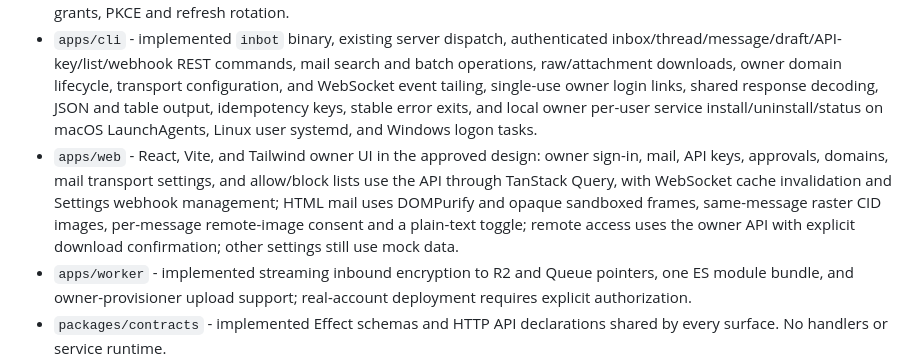
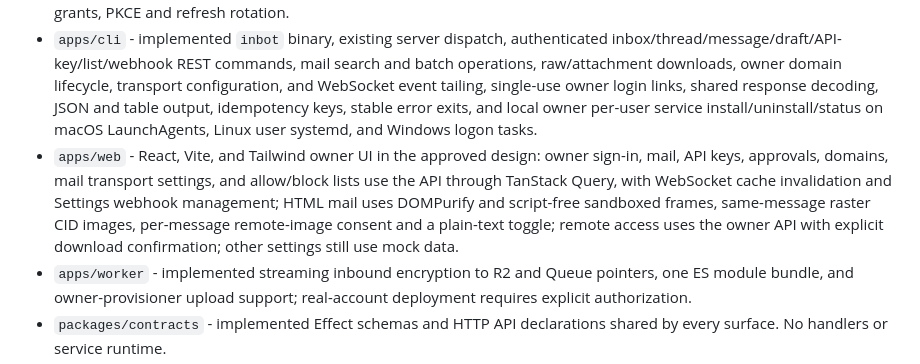
Before and after one commit to kerddotdev/inbot, a Markdown page: AGENTS.md, the part around the change. GitHub-like rendering.

```diff
--- a/AGENTS.md
+++ b/AGENTS.md
@@ -110,7 +110,7 @@ The local `inbot serve` service owns the encrypted SQLite database and serves RE
 
 - `apps/server` - implemented home, key management, encrypted store, mailbox service, inbound MIME parsing and ingestion, outbound composition and durable outbox, Cloudflare REST adapter, delivery event application, API keys, owner bearer and password/session authentication, CSRF protection, single-use login links, explicit static UI serving, HTTP mailbox, draft and send APIs, owner-only draft approval and rejection, scheduled draft sending, streamable HTTP MCP, encrypted transport and inbound settings, inbound decryption/pulling/reconciliation and quarantine, delivery Queue pulling, scoped mail runners, owner-only transport configuration and verification, owner-only subdomain provisioning with durable inbox routing, global/inbox allow/block list CRUD and enforcement, transactional events, scoped signed webhook delivery, authenticated WebSocket replay, and owner-only optional remote access with durable tunnel/DNS reconciliation and pinned connector supervision, and OAuth authorization with browser consent, shared grants, PKCE and refresh rotation.
 - `apps/cli` - implemented `inbot` binary, existing server dispatch, authenticated inbox/thread/message/draft/API-key/list/webhook REST commands, mail search and batch operations, raw/attachment downloads, owner domain lifecycle, transport configuration, and WebSocket event tailing, single-use owner login links, shared response decoding, JSON and table output, idempotency keys, stable error exits, and local owner per-user service install/uninstall/status on macOS LaunchAgents, Linux user systemd, and Windows logon tasks.
-- `apps/web` - React, Vite, and Tailwind owner UI in the approved design: owner sign-in, mail, API keys, approvals, domains, mail transport settings, and allow/block lists use the API through TanStack Query, with WebSocket cache invalidation and Settings webhook management; HTML mail uses DOMPurify and opaque sandboxed frames, same-message raster CID images, per-message remote-image consent and a plain-text toggle; remote access uses the owner API with explicit download confirmation; other settings still use mock data.
+- `apps/web` - React, Vite, and Tailwind owner UI in the approved design: owner sign-in, mail, API keys, approvals, domains, mail transport settings, and allow/block lists use the API through TanStack Query, with WebSocket cache invalidation and Settings webhook management; HTML mail uses DOMPurify and script-free sandboxed frames, same-message raster CID images, per-message remote-image consent and a plain-text toggle; remote access uses the owner API with explicit download confirmation; other settings still use mock data.
 - `apps/worker` - implemented streaming inbound encryption to R2 and Queue pointers, one ES module bundle, and owner-provisioner upload support; real-account deployment requires explicit authorization.
 - `packages/contracts` - implemented Effect schemas and HTTP API declarations shared by every surface. No handlers or service runtime.
 - `packages/envelope` - implemented X25519 age streaming encryption, the inbound frame carrying the SMTP envelope, buffered decryption, and the Queue pointer schema shared by the Worker and the service consumer.
```
Also changed, not shown: apps/web/README.md (+6 -3 lines), 1 other file.
